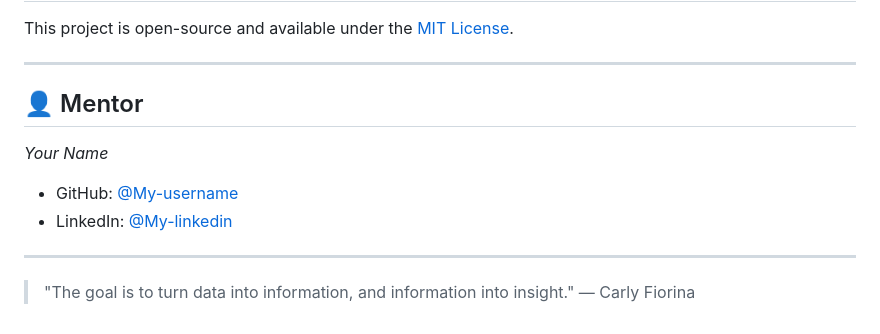
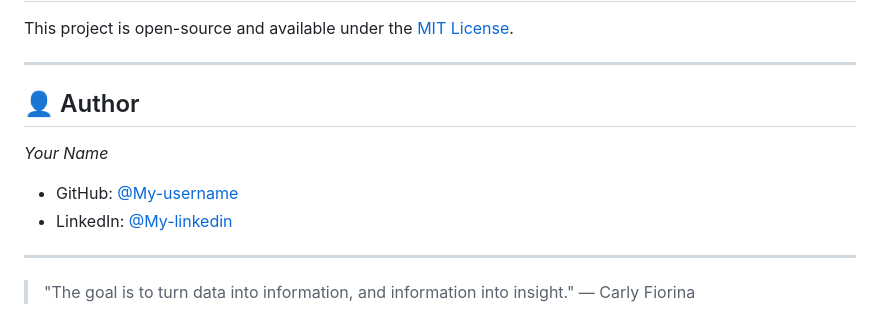
Before and after one commit to amritasamanta904-ctrl/Ardent-_AI_ML_Training, a Markdown page: project-1/README.md, the part around one of its changes. Rendered like a GitHub page.

```diff
--- a/project-1/README.md
+++ b/project-1/README.md
@@ -159,6 +159,6 @@ This project is open-source and available under the [MIT License](LICENSE).
 
 ---
 
-## 👤 Mentor
+## 👤 Author
 
 *Your Name*
```
Also changed, not shown: other parts of project-1/README.md (+2 -2 lines).
